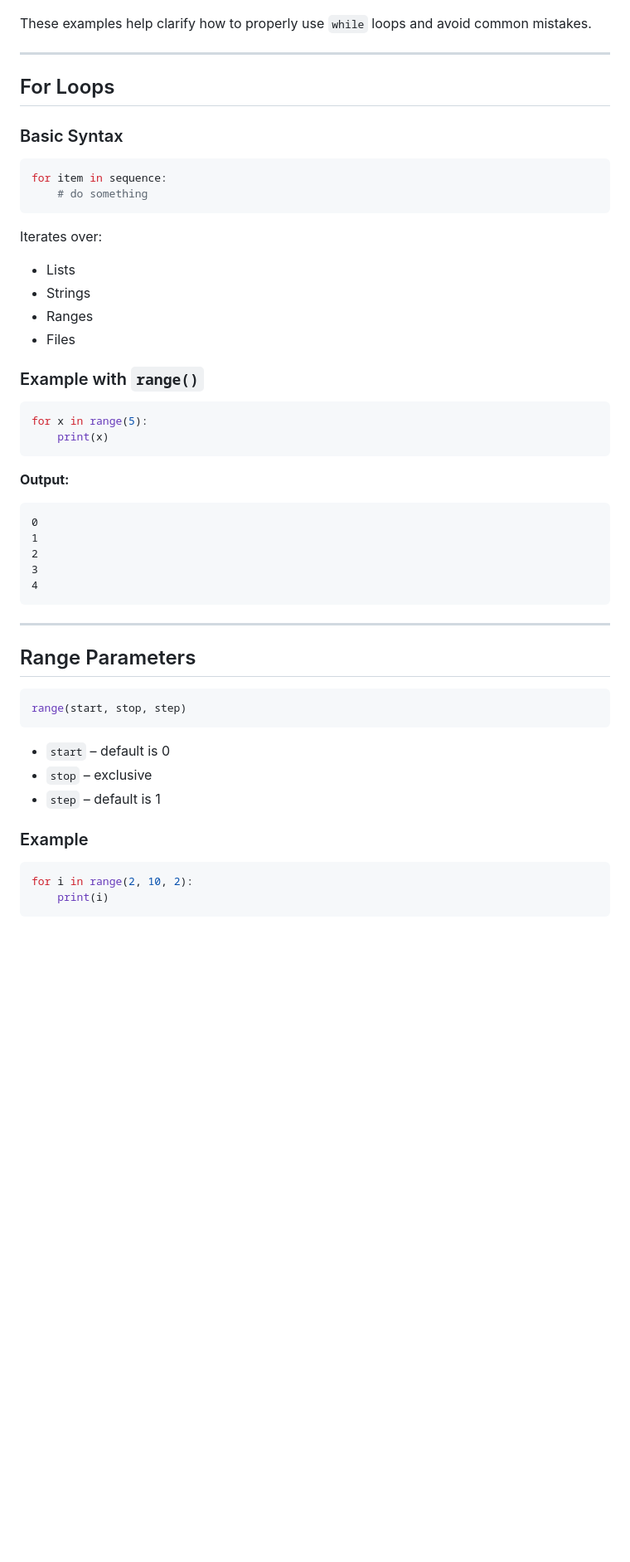
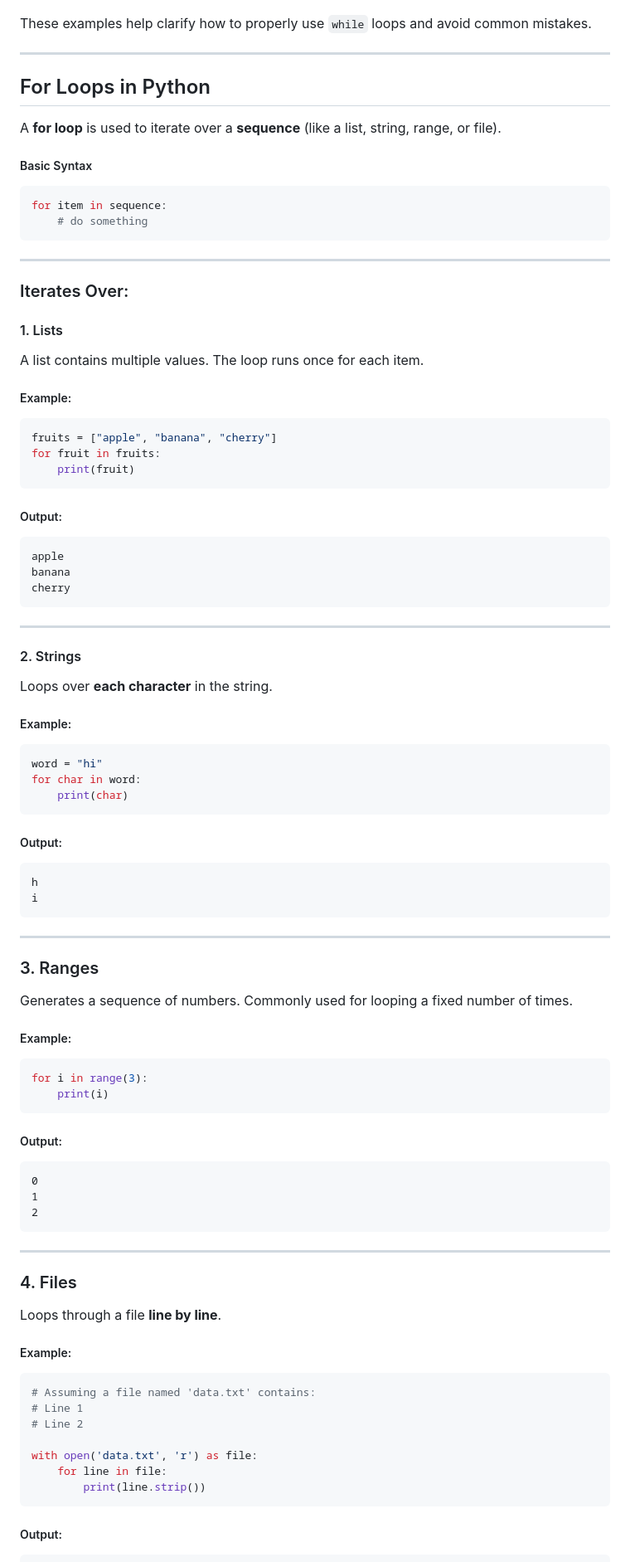
Before and after one commit to aminbiography/Google-IT-Automation-with-Python-Professional-Certificate, a Markdown page: Course - 1 - Crash Course on Python/Module - 3 README.md, the part around one of its changes. Shown at 83% size. Drawn GitHub-style; blank space fills up the shorter version.

````diff
--- a/Course - 1 - Crash Course on Python/Module - 3 README.md
+++ b/Course - 1 - Crash Course on Python/Module - 3 README.md
@@ -213,54 +213,88 @@ These examples help clarify how to properly use `while` loops and avoid common m
 
 ---
 
-## For Loops
+## For Loops in Python
 
-### Basic Syntax
+A **for loop** is used to iterate over a **sequence** (like a list, string, range, or file).
 
+##### Basic Syntax
 ```python
 for item in sequence:
     # do something
 ```
 
-Iterates over:
+---
 
-- Lists
-- Strings
-- Ranges
-- Files
+### Iterates Over:
 
-### Example with `range()`
+#### 1. Lists
+A list contains multiple values. The loop runs once for each item.
 
+##### Example:
 ```python
-for x in range(5):
-    print(x)
+fruits = ["apple", "banana", "cherry"]
+for fruit in fruits:
+    print(fruit)
 ```
 
-**Output:**
+##### Output:
+```
+apple
+banana
+cherry
+```
 
+---
+
+#### 2. Strings
+Loops over **each character** in the string.
+
+##### Example:
+```python
+word = "hi"
+for char in word:
+    print(char)
+```
+
+##### Output:
+```
+h
+i
+```
+
+---
+
+### 3. Ranges
+Generates a sequence of numbers. Commonly used for looping a fixed number of times.
+
+##### Example:
+```python
+for i in range(3):
+    print(i)
+```
+
+##### Output:
 ```
 0
 1
 2
-3
-4
 ```
 
 ---
 
-## Range Parameters
+### 4. Files
+Loops through a file **line by line**.
 
+##### Example:
 ```python
-range(start, stop, step)
+# Assuming a file named 'data.txt' contains:
+# Line 1
+# Line 2
+
+with open('data.txt', 'r') as file:
+    for line in file:
+        print(line.strip())
 ```
 
-- `start` – default is 0
-- `stop` – exclusive
-- `step` – default is 1
-
-### Example
-
-```python
-for i in range(2, 10, 2):
-    print(i)
+##### Output:
 ```
````
Also changed, not shown: other parts of Course - 1 - Crash Course on Python/Module - 3 README.md (+5 -24 lines).
